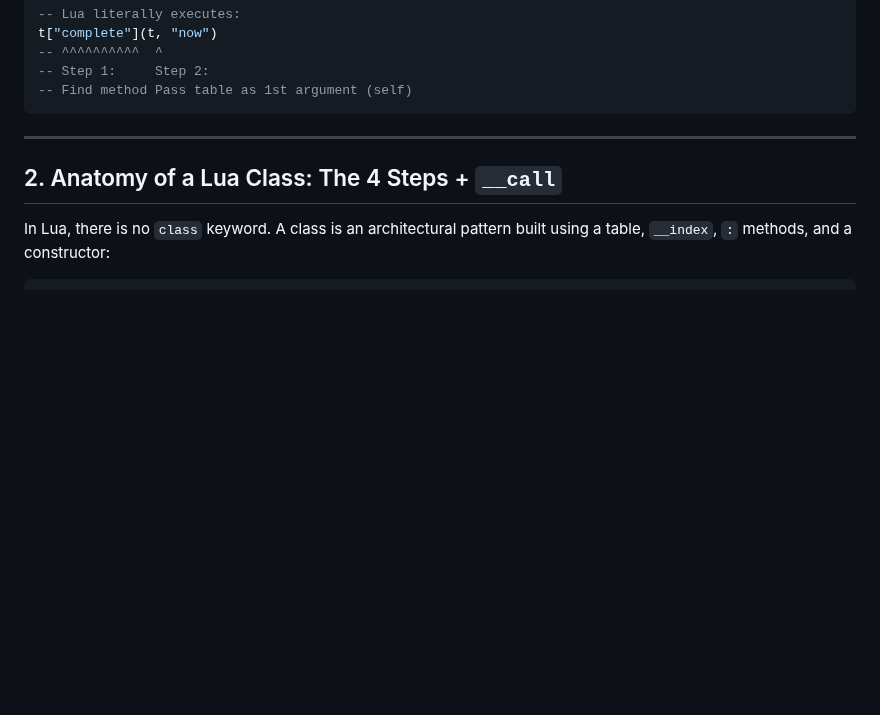
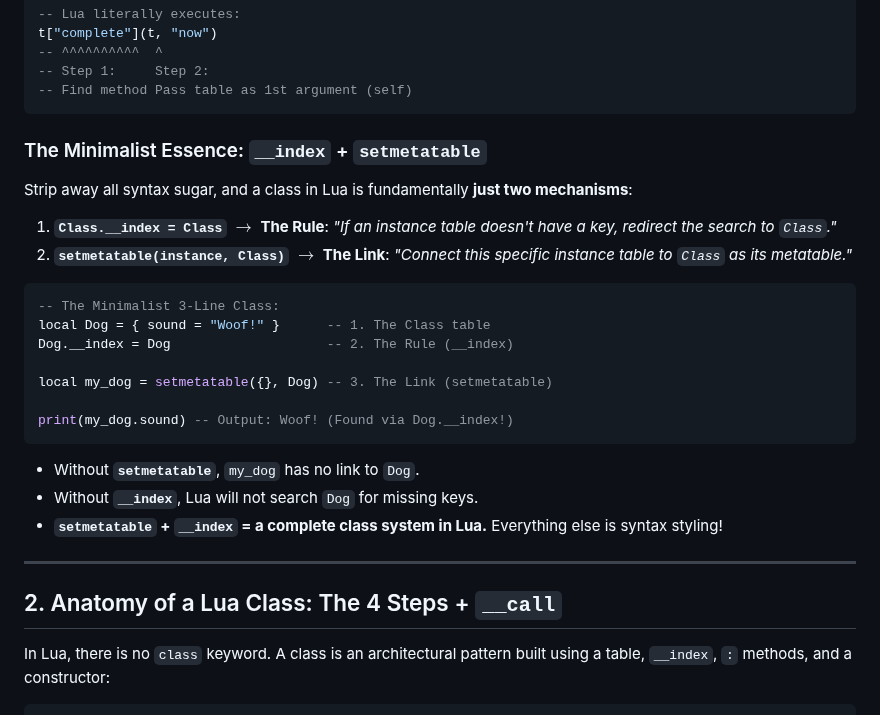
Before and after one commit to skyera/lualab, a Markdown page: notes.md, the part around the change. Rendered like a GitHub page; blank space fills up the shorter version.

Commit message:
docs: add minimalist essence (__index + setmetatable) to notes.md

````diff
--- a/notes.md
+++ b/notes.md
@@ -23,6 +23,27 @@ t["complete"](t, "now")
 -- Step 1:     Step 2:
 -- Find method Pass table as 1st argument (self)
 ```
+
+### The Minimalist Essence: `__index` + `setmetatable`
+
+Strip away all syntax sugar, and a class in Lua is fundamentally **just two mechanisms**:
+
+1. **`Class.__index = Class`** $\rightarrow$ **The Rule**: *"If an instance table doesn't have a key, redirect the search to `Class`."*
+2. **`setmetatable(instance, Class)`** $\rightarrow$ **The Link**: *"Connect this specific instance table to `Class` as its metatable."*
+
+```lua
+-- The Minimalist 3-Line Class:
+local Dog = { sound = "Woof!" }      -- 1. The Class table
+Dog.__index = Dog                    -- 2. The Rule (__index)
+
+local my_dog = setmetatable({}, Dog) -- 3. The Link (setmetatable)
+
+print(my_dog.sound) -- Output: Woof! (Found via Dog.__index!)
+```
+
+- Without **`setmetatable`**, `my_dog` has no link to `Dog`.
+- Without **`__index`**, Lua will not search `Dog` for missing keys.
+- **`setmetatable` + `__index` = a complete class system in Lua.** Everything else is syntax styling!
 
 ---
 
````
